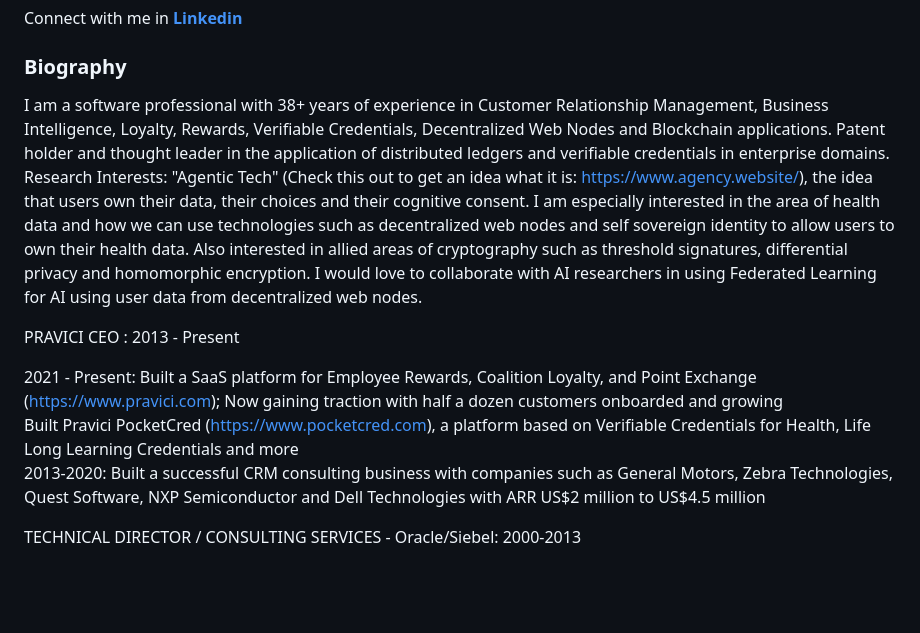
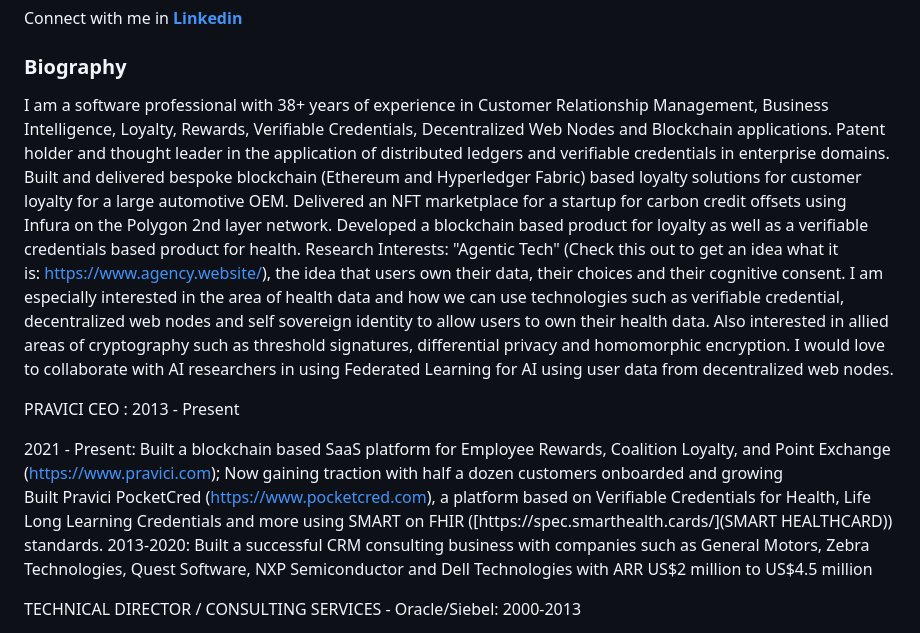
Before and after one commit to maheshbalan/maheshbalan.github.io, a Markdown page: README.md, the part around the change. Drawn GitHub-style; blank space fills up the shorter version.

Commit message:
Update README.md
updated on 12/5/2024

```diff
--- a/README.md
+++ b/README.md
@@ -5,13 +5,13 @@ Connect with me in **[Linkedin](https://www.linkedin.com/in/maheshbalan/)**
 
 ### Biography
 
-I am a software professional with 38+ years of experience in Customer Relationship Management, Business Intelligence, Loyalty, Rewards, Verifiable Credentials, Decentralized Web Nodes and Blockchain applications. Patent holder and thought leader in the application of distributed ledgers and verifiable credentials in enterprise domains.
-Research Interests: "Agentic Tech" (Check this out to get an idea what it is: [https://www.agency.website/](https://www.agency.website/)), the idea that users own their data, their choices and their cognitive consent. I am especially interested in the area of health data and how we can use technologies such as decentralized web nodes and self sovereign identity to allow users to own their health data. Also interested in allied areas of cryptography such as threshold signatures, differential privacy and homomorphic encryption. I would love to collaborate with AI researchers in using Federated Learning for AI using user data from decentralized web nodes.
+I am a software professional with 38+ years of experience in Customer Relationship Management, Business Intelligence, Loyalty, Rewards, Verifiable Credentials, Decentralized Web Nodes and Blockchain applications. Patent holder and thought leader in the application of distributed ledgers and verifiable credentials in enterprise domains. Built and delivered bespoke blockchain (Ethereum and Hyperledger Fabric) based loyalty solutions for customer loyalty for a large automotive OEM. Delivered an NFT marketplace for a startup for carbon credit offsets using Infura on the Polygon 2nd layer network. Developed a blockchain based product for loyalty as well as a verifiable credentials based product for health.
+Research Interests: "Agentic Tech" (Check this out to get an idea what it is: [https://www.agency.website/](https://www.agency.website/)), the idea that users own their data, their choices and their cognitive consent. I am especially interested in the area of health data and how we can use technologies such as verifiable credential, decentralized web nodes and self sovereign identity to allow users to own their health data. Also interested in allied areas of cryptography such as threshold signatures, differential privacy and homomorphic encryption. I would love to collaborate with AI researchers in using Federated Learning for AI using user data from decentralized web nodes.
 
 PRAVICI CEO : 2013 - Present
 
-2021 - Present: Built a SaaS platform for Employee Rewards, Coalition Loyalty, and Point Exchange ([https://www.pravici.com](https://www.pravici.com)); Now gaining traction with half a dozen customers onboarded and growing
-Built Pravici PocketCred ([https://www.pocketcred.com](https://www.pocketcred.com)), a platform based on Verifiable Credentials for Health, Life Long Learning Credentials and more
+2021 - Present: Built a blockchain based SaaS platform for Employee Rewards, Coalition Loyalty, and Point Exchange ([https://www.pravici.com](https://www.pravici.com)); Now gaining traction with half a dozen customers onboarded and growing
+Built Pravici PocketCred ([https://www.pocketcred.com](https://www.pocketcred.com)), a platform based on Verifiable Credentials for Health, Life Long Learning Credentials and more using SMART on FHIR ([https://spec.smarthealth.cards/](SMART HEALTHCARD)) standards.
 2013-2020: Built a successful CRM consulting business with companies such as General Motors, Zebra Technologies, Quest Software, NXP Semiconductor and Dell Technologies with ARR US$2 million to US$4.5 million
 
 TECHNICAL DIRECTOR / CONSULTING SERVICES - Oracle/Siebel: 2000-2013
```
